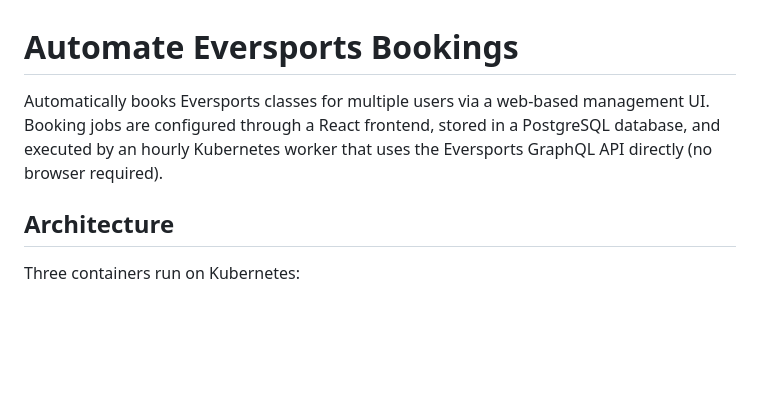
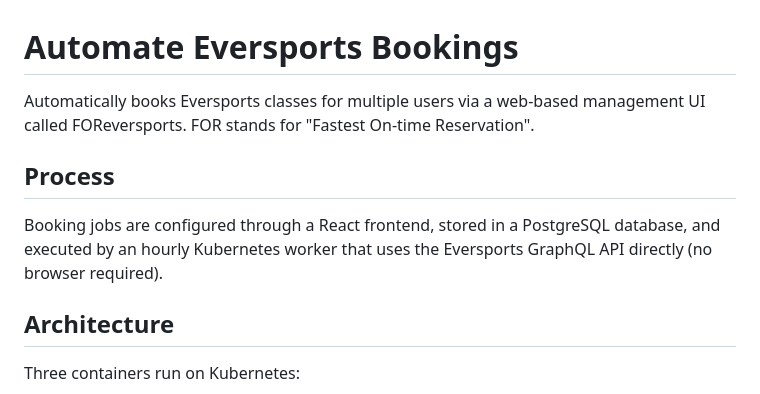
Before and after one commit to gerrited/Automate-Eversports-Bookings, a Markdown page: README.md, the part around the change. Drawn GitHub-style; blank space fills up the shorter version.

```diff
--- a/README.md
+++ b/README.md
@@ -1,6 +1,10 @@
 # Automate Eversports Bookings
 
-Automatically books Eversports classes for multiple users via a web-based management UI. Booking jobs are configured through a React frontend, stored in a PostgreSQL database, and executed by an hourly Kubernetes worker that uses the Eversports GraphQL API directly (no browser required).
+Automatically books Eversports classes for multiple users via a web-based management UI called FOReversports. FOR stands for "Fastest On-time Reservation".
+
+## Process
+
+Booking jobs are configured through a React frontend, stored in a PostgreSQL database, and executed by an hourly Kubernetes worker that uses the Eversports GraphQL API directly (no browser required).
 
 ## Architecture
 
```
